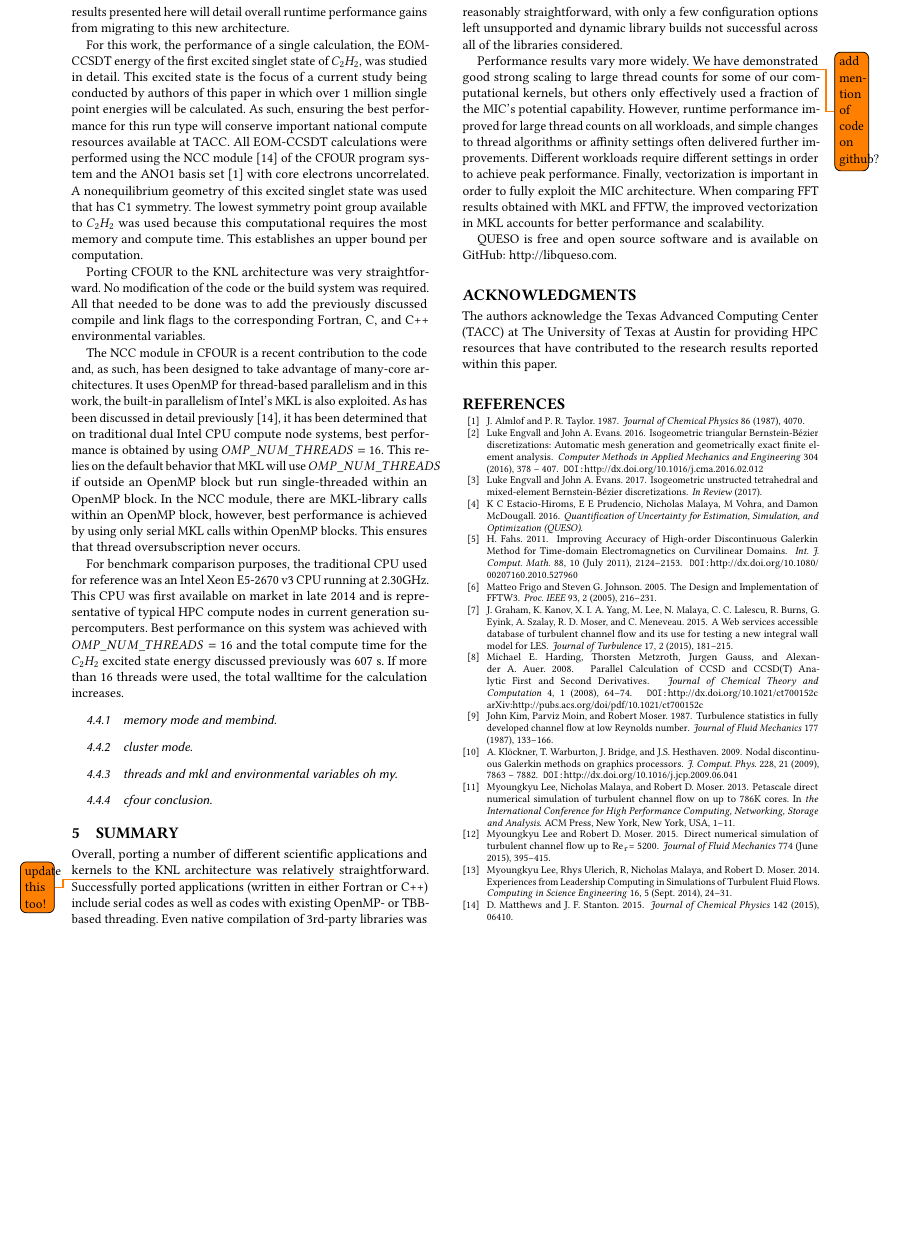
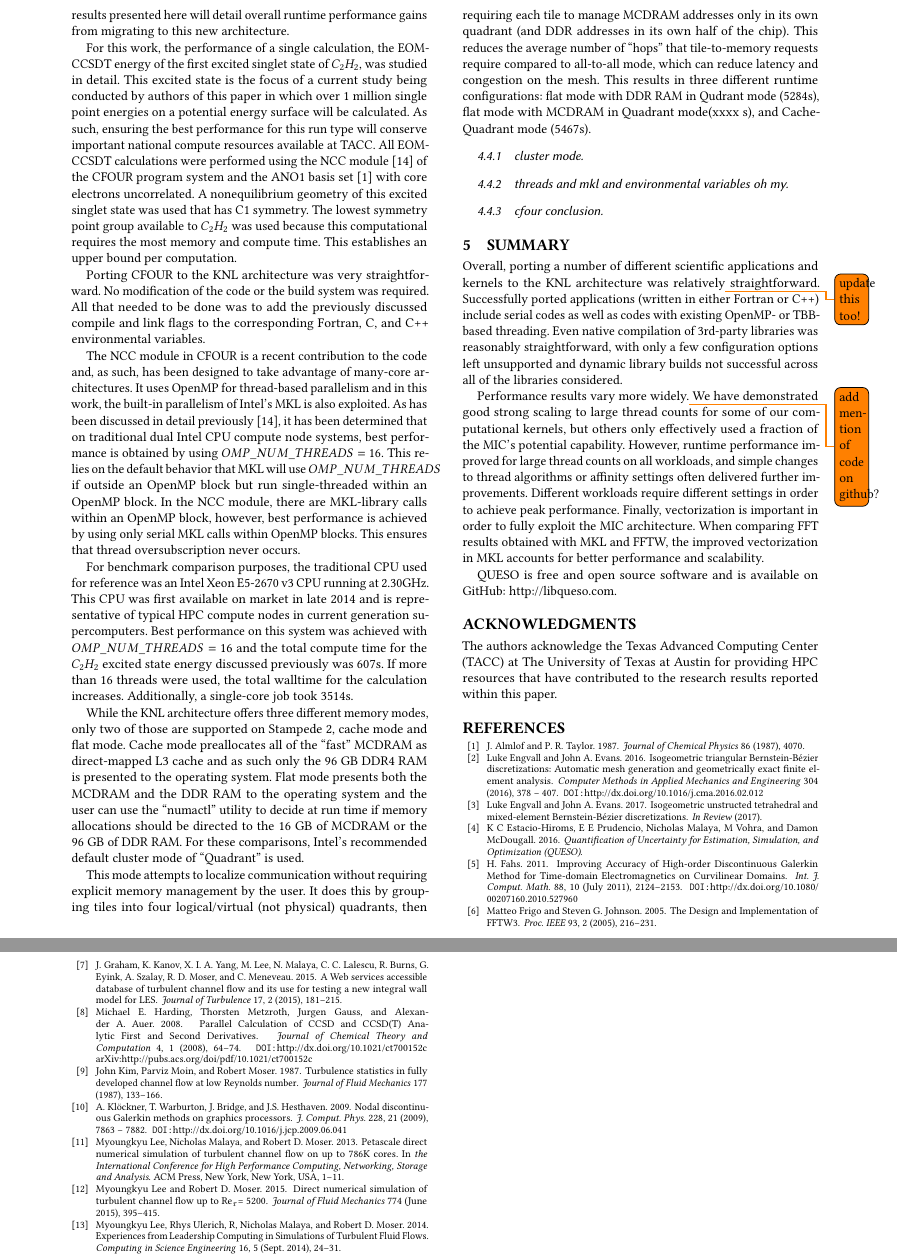
Before and after one commit to PECOS-KNL/kernels, a LaTeX paper (knl-paper/paper.tex, which reads knl-paper/csim.tex): part of page 6 of 7 before the commit and two parts of pages 6 and 7 of 7 after it, the two joined at a grey line, cut at the place of the change, the shorter picture padded with empty space. Compiled offline with pdfLaTeX.

Commit message:
updating csim.tex with memory modes latest infos

```diff
--- a/knl-paper/csim.tex
+++ b/knl-paper/csim.tex
@@ -23,13 +23,12 @@ from migrating to this new architecture.
 For this work, the performance of a single calculation, the EOM-CCSDT energy of the first
 excited singlet state of $C_2H_2$, was studied in detail. This excited state is the focus
 of a current study being conducted by authors of this paper in which over 1 million single point
-energies will be calculated. As such, ensuring the best performance for this run type will conserve
-important national compute resources available at TACC. All EOM-CCSDT calculations were performed
-using the NCC module \cite{ncc:15} of the CFOUR program system
-and the ANO1 basis set \cite{ano1:87} with core electrons uncorrelated. A nonequilibrium geometry
-of this excited singlet state was used that has C1 symmetry. The lowest symmetry point group available to
-$C_2H_2$ was used because this computational requires the most memory and compute time. This establishes
-an upper bound per computation.
+energies on a potential energy surface will be calculated. As such, ensuring the best performance for this run
+type will conserve important national compute resources available at TACC. All EOM-CCSDT calculations were performed
+using the NCC module \cite{ncc:15} of the CFOUR program system and the ANO1 basis set \cite{ano1:87} with core
+electrons uncorrelated. A nonequilibrium geometry of this excited singlet state was used that has C1 symmetry.
+The lowest symmetry point group available to $C_2H_2$ was used because this computational requires the most memory
+and compute time. This establishes an upper bound per computation.
 
 Porting CFOUR to the KNL architecture was very straightforward. No modification of the code or the build
 system was required. All that needed to be done was to add the previously discussed compile and link flags
@@ -48,9 +47,23 @@ For benchmark comparison purposes, the traditional CPU used for reference was an
 running at 2.30GHz. This CPU was first available on market in late 2014 and is representative of typical HPC
 compute nodes in current generation supercomputers. Best performance on this system was achieved with
 $OMP\_NUM\_THREADS=16$ and the total compute time for the $C_2H_2$ excited state energy discussed previously
-was 607 s. If more than 16 threads were used, the total walltime for the calculation increases.
+was 607s. If more than 16 threads were used, the total walltime for the calculation increases. Additionally,
+a single-core job took 3514s.
 
-\subsubsection{memory mode and membind}
+While the KNL architecture offers three different memory modes, only two of those are supported on Stampede 2,
+cache mode and flat mode. Cache mode preallocates all of the ``fast'' MCDRAM as direct-mapped L3 cache and
+as such only the 96 GB DDR4 RAM is presented to the operating system. Flat mode presents both the MCDRAM and the
+DDR RAM to the operating system and the user can use the ``numactl'' utility to decide at run time if memory
+allocations should be directed to the 16 GB of MCDRAM or the 96 GB of DDR RAM. For these comparisons, Intel's
+recommended default cluster mode of ``Quadrant'' is used.
+
+This mode attempts to localize communication without requiring explicit memory management by the user.
+It does this by grouping tiles into four logical/virtual (not physical) quadrants, then requiring each tile
+to manage MCDRAM addresses only in its own quadrant (and DDR addresses in its own half of the chip).
+This reduces the average number of ``hops'' that tile-to-memory requests require compared to all-to-all mode,
+which can reduce latency and congestion on the mesh.  This results in three different runtime configurations:
+flat mode with DDR RAM in Qudrant mode (5284s), flat mode with MCDRAM in Quadrant mode(xxxx s), and
+Cache-Quadrant mode (5467s).
 \subsubsection{cluster mode}
 \subsubsection{threads and mkl and environmental variables oh my}
 \subsubsection{cfour conclusion}
```
